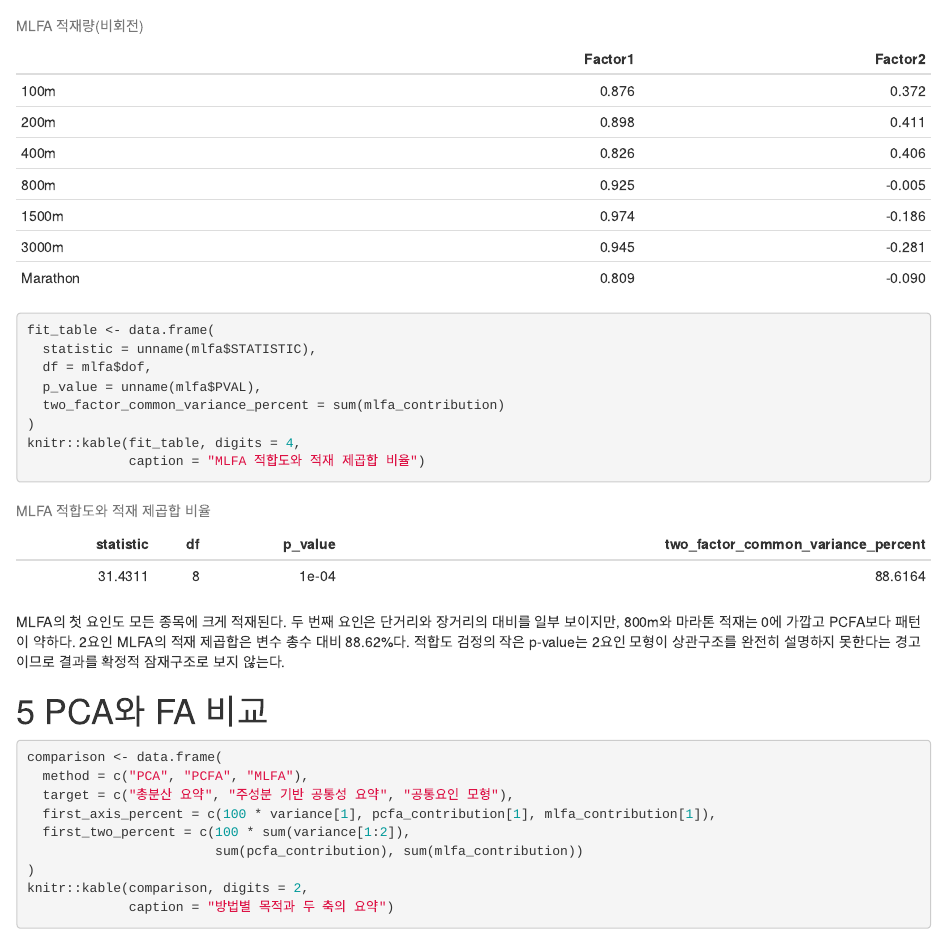
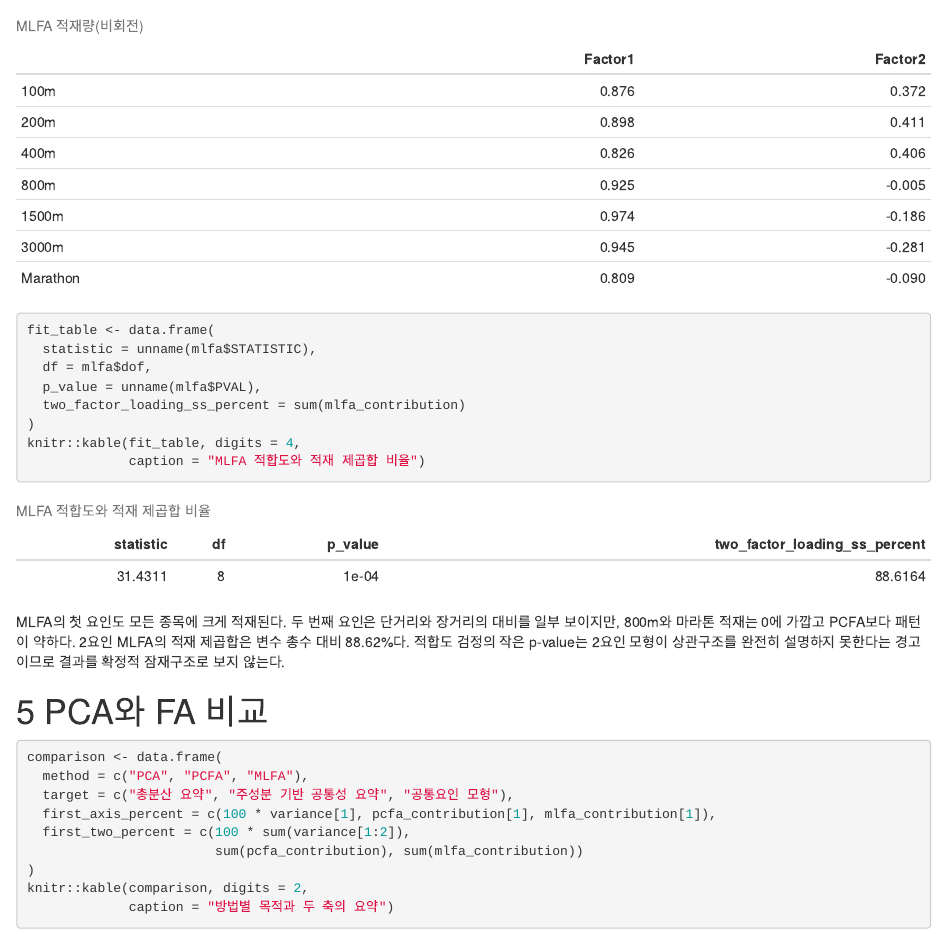
Before and after one commit to stonetiger95/statistics-mini-analyses, an R Markdown document (analyses/athletics-multivariate/analysis.Rmd): the page in a window 1100 px wide, from 4420 px down. The pictures show the output file analyses/athletics-multivariate/analysis.html that the author committed with the source, opened offline.

Commit message:
docs: correct statistical result descriptions

```diff
--- a/analyses/athletics-multivariate/analysis.Rmd
+++ b/analyses/athletics-multivariate/analysis.Rmd
@@ -114,7 +114,7 @@ fit_table <- data.frame(
   statistic = unname(mlfa$STATISTIC),
   df = mlfa$dof,
   p_value = unname(mlfa$PVAL),
-  two_factor_common_variance_percent = sum(mlfa_contribution)
+  two_factor_loading_ss_percent = sum(mlfa_contribution)
 )
 knitr::kable(fit_table, digits = 4,
              caption = "MLFA 적합도와 적재 제곱합 비율")
```
Also changed, not shown: README.md, analyses/athletics-multivariate/README.md, analyses/athletics-multivariate/analysis.html, analyses/multiple-testing-simulation/README.md.
